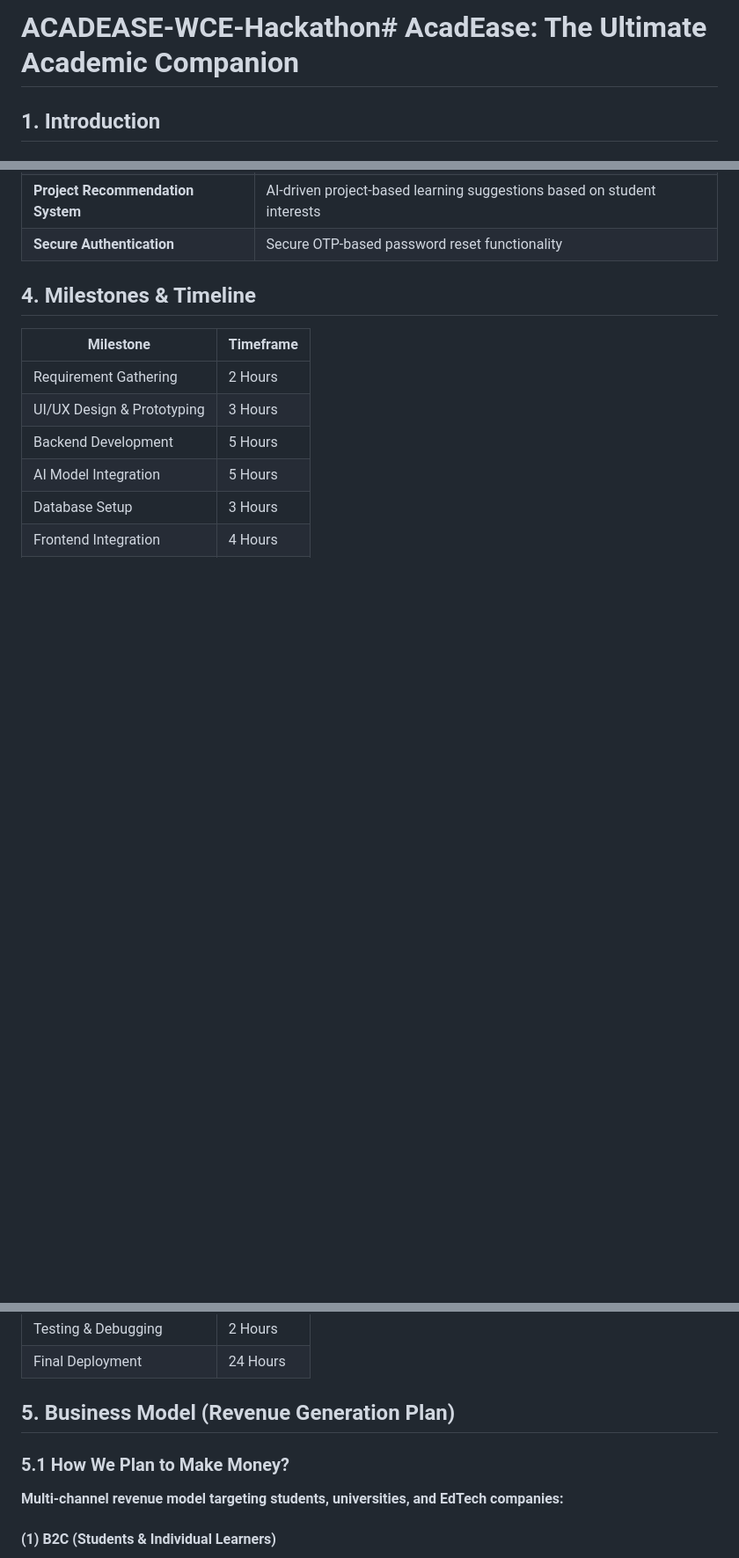
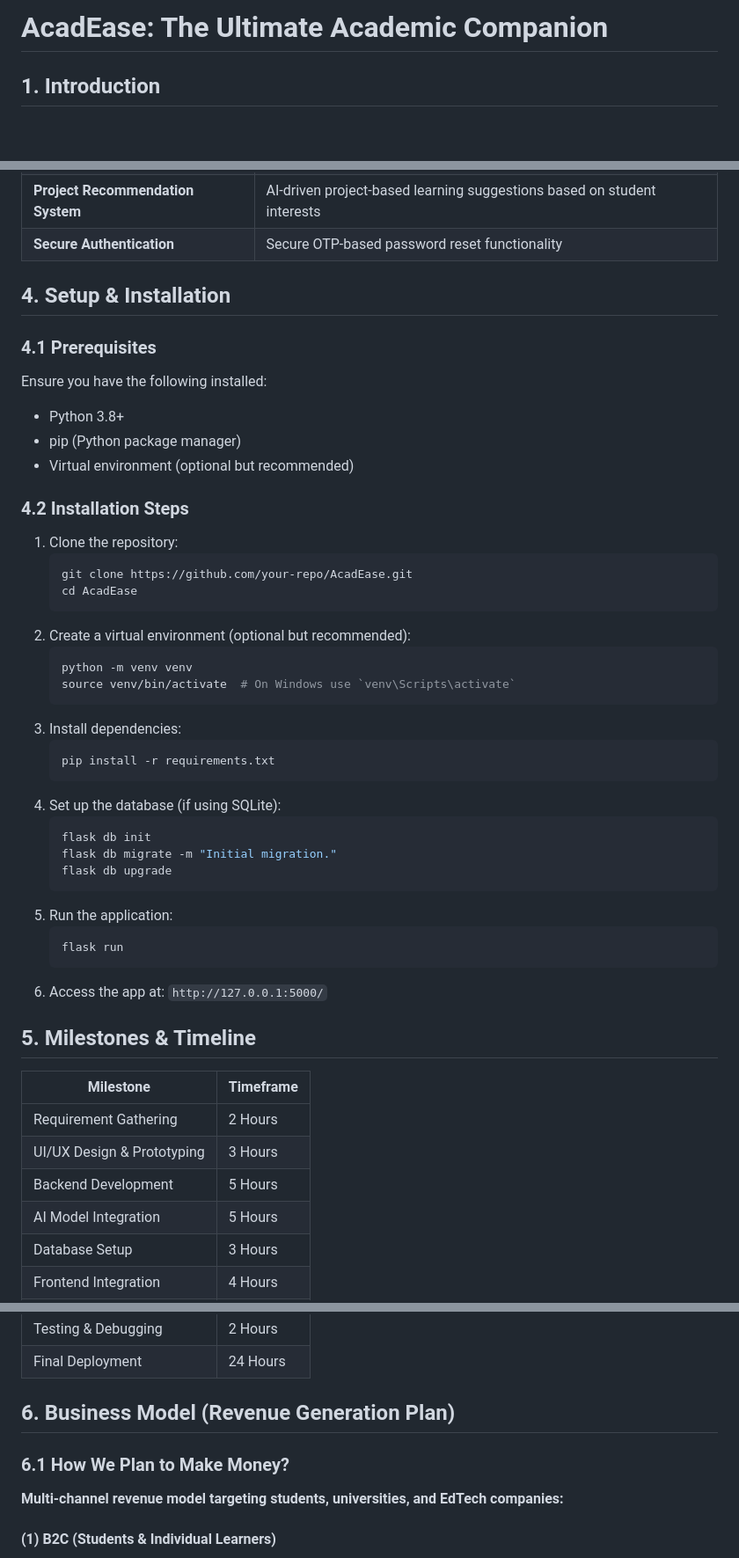
Before and after one commit to NisargWath/Wcehackthon-2025_Hackademics, a Markdown page: README.md, 3 parts joined by grey strips. Shown at 88% size. GitHub-like rendering; blank space fills up the shorter version.

````diff
--- a/README.md
+++ b/README.md
@@ -1,4 +1,4 @@
-# ACADEASE-WCE-Hackathon# **AcadEase: The Ultimate Academic Companion**
+# **AcadEase: The Ultimate Academic Companion**
 
 ## **1. Introduction**
 
@@ -56,7 +56,42 @@ The system follows a **Flask-based architecture** with AI/ML components for pers
 | **Project Recommendation System** | AI-driven project-based learning suggestions based on student interests |
 | **Secure Authentication** | Secure OTP-based password reset functionality |
 
-## **4. Milestones & Timeline**
+## **4. Setup & Installation**
+
+### **4.1 Prerequisites**
+Ensure you have the following installed:
+- Python 3.8+
+- pip (Python package manager)
+- Virtual environment (optional but recommended)
+
+### **4.2 Installation Steps**
+1. Clone the repository:
+   ```sh
+   git clone https://github.com/your-repo/AcadEase.git
+   cd AcadEase
+   ```
+2. Create a virtual environment (optional but recommended):
+   ```sh
+   python -m venv venv
+   source venv/bin/activate  # On Windows use `venv\Scripts\activate`
+   ```
+3. Install dependencies:
+   ```sh
+   pip install -r requirements.txt
+   ```
+4. Set up the database (if using SQLite):
+   ```sh
+   flask db init
+   flask db migrate -m "Initial migration."
+   flask db upgrade
+   ```
+5. Run the application:
+   ```sh
+   flask run
+   ```
+6. Access the app at: `http://127.0.0.1:5000/`
+
+## **5. Milestones & Timeline**
 | **Milestone** | **Timeframe** |
 |--------------|--------------|
 | Requirement Gathering | 2 Hours |
@@ -68,9 +103,9 @@ The system follows a **Flask-based architecture** with AI/ML components for pers
 | Testing & Debugging | 2 Hours |
 | Final Deployment | 24 Hours |
 
-## **5. Business Model (Revenue Generation Plan)**
+## **6. Business Model (Revenue Generation Plan)**
 
-### **5.1 How We Plan to Make Money?**
+### **6.1 How We Plan to Make Money?**
 **Multi-channel revenue model targeting students, universities, and EdTech companies:**
 
 #### **(1) B2C (Students & Individual Learners)**
````
Also changed, not shown: other parts of README.md (+2 -2 lines).
